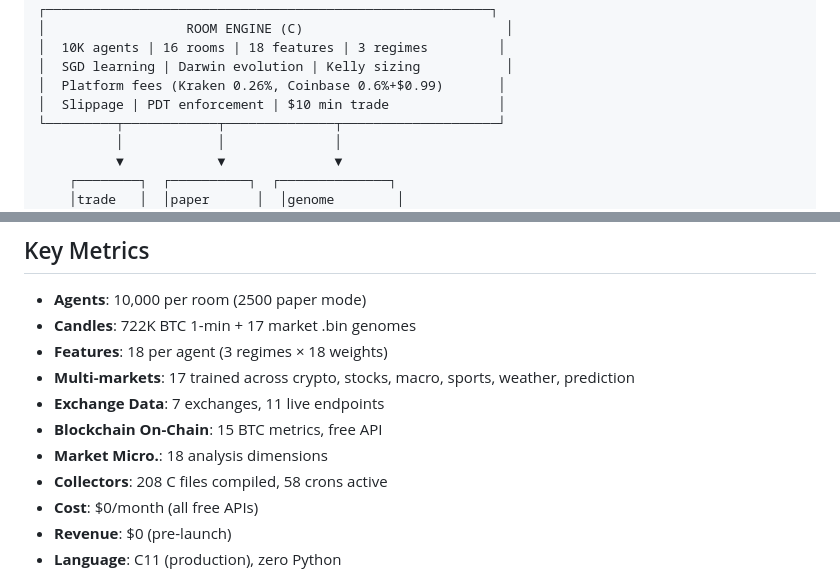
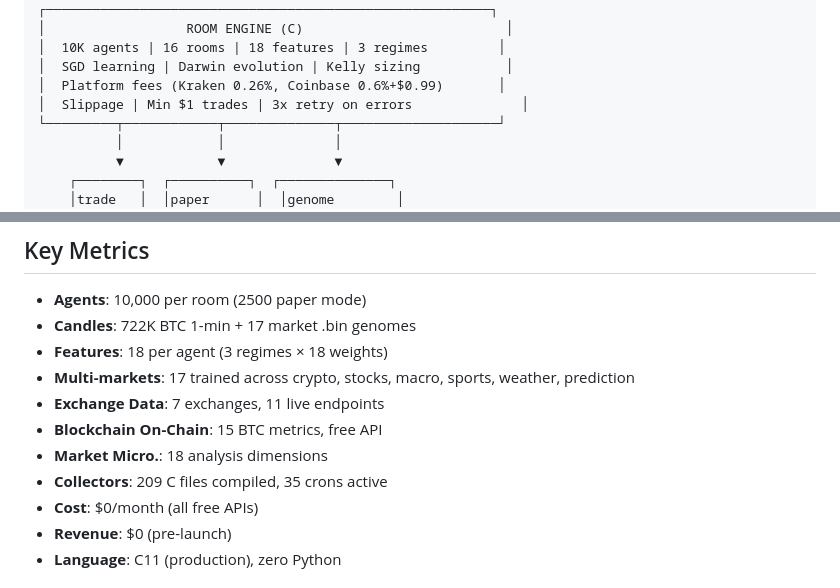
Before and after one commit to waefrebeorn/money-room, a Markdown page: README.md, 2 parts joined by grey strips. Drawn GitHub-style.

```diff
--- a/README.md
+++ b/README.md
@@ -29,7 +29,7 @@
 │  10K agents | 16 rooms | 18 features | 3 regimes         │
 │  SGD learning | Darwin evolution | Kelly sizing           │
 │  Platform fees (Kraken 0.26%, Coinbase 0.6%+$0.99)       │
-│  Slippage | PDT enforcement | $10 min trade              │
+│  Slippage | Min $1 trades | 3x retry on errors              │
 └─────────┬────────────┬──────────────┬────────────────────┘
           │            │              │
           ▼            ▼              ▼
@@ -84,7 +84,7 @@
 - **Exchange Data**: 7 exchanges, 11 live endpoints
 - **Blockchain On-Chain**: 15 BTC metrics, free API
 - **Market Micro.**: 18 analysis dimensions
-- **Collectors**: 208 C files compiled, 58 crons active
+- **Collectors**: 209 C files compiled, 35 crons active
 - **Cost**: $0/month (all free APIs)
 - **Revenue**: $0 (pre-launch)
 - **Language**: C11 (production), zero Python
```
Also changed, not shown: other parts of README.md (+1 -1 lines), docs/ARCHITECTURE.md (+4 -4 lines), docs/mega-era-architecture.md (+197 -196 lines).
